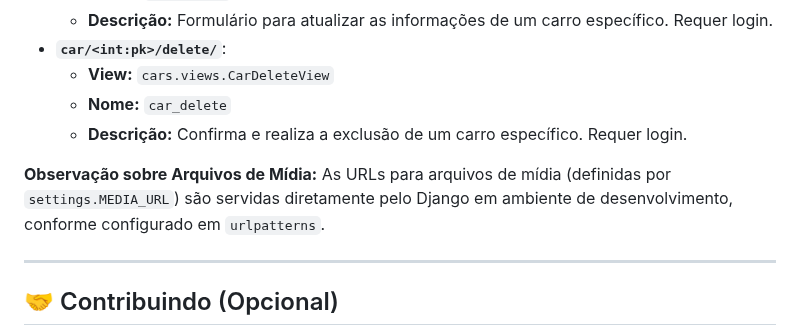
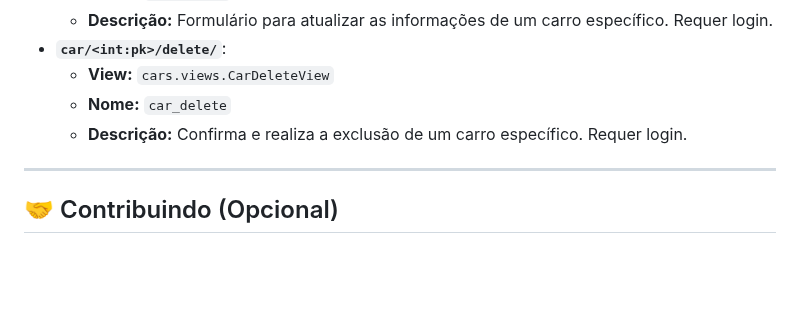
Before and after one commit to italoruann/carros-crud, a Markdown page: README.md, the part around the change. GitHub-like rendering; blank space fills up the shorter version.

```diff
--- a/README.md
+++ b/README.md
@@ -113,9 +113,6 @@ Abaixo estão as principais rotas da aplicação e suas funcionalidades:
     * **Nome:** `car_delete`
     * **Descrição:** Confirma e realiza a exclusão de um carro específico. Requer login.
 
-**Observação sobre Arquivos de Mídia:**
-As URLs para arquivos de mídia (definidas por `settings.MEDIA_URL`) são servidas diretamente pelo Django em ambiente de desenvolvimento, conforme configurado em `urlpatterns`.
-
 ---
 
 ## 🤝 Contribuindo (Opcional)
```
